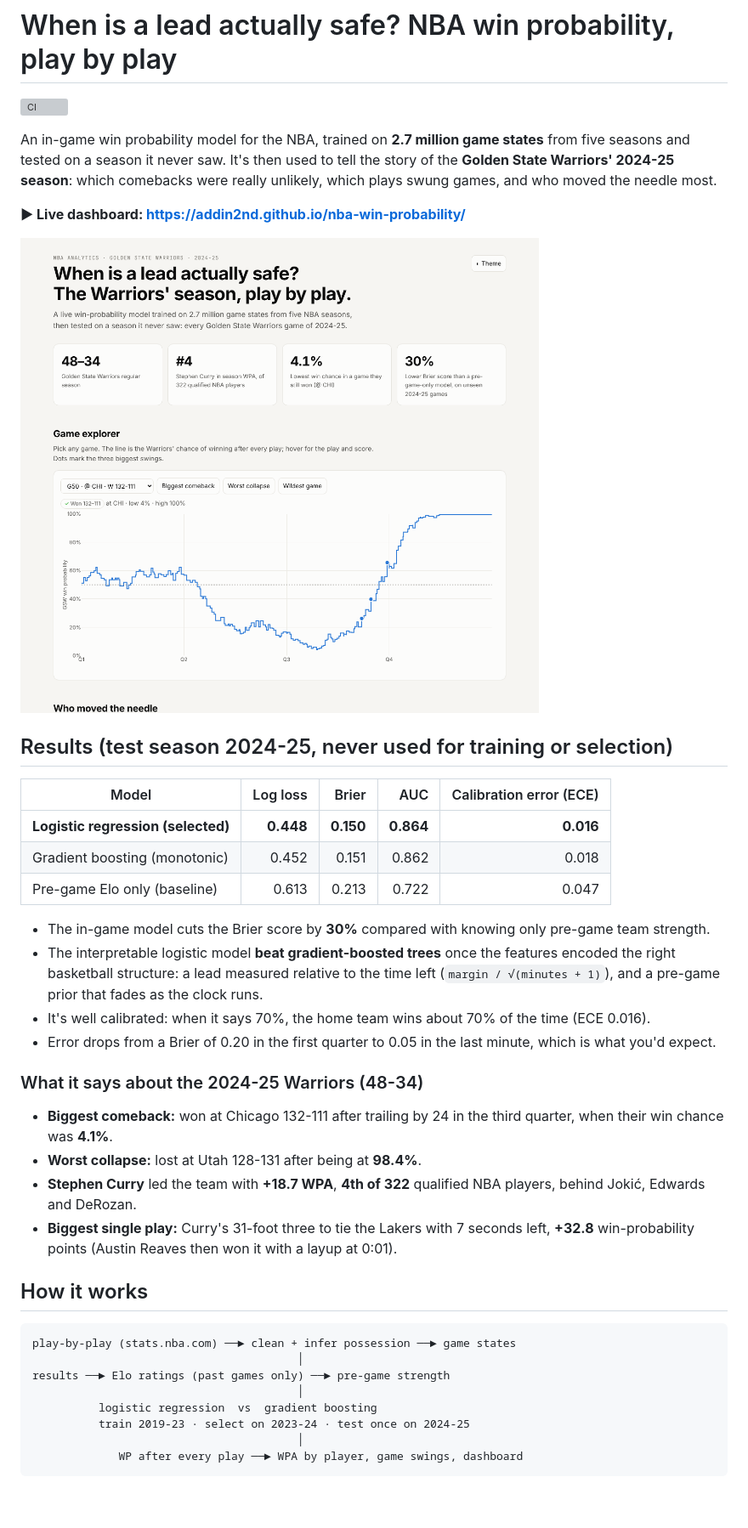
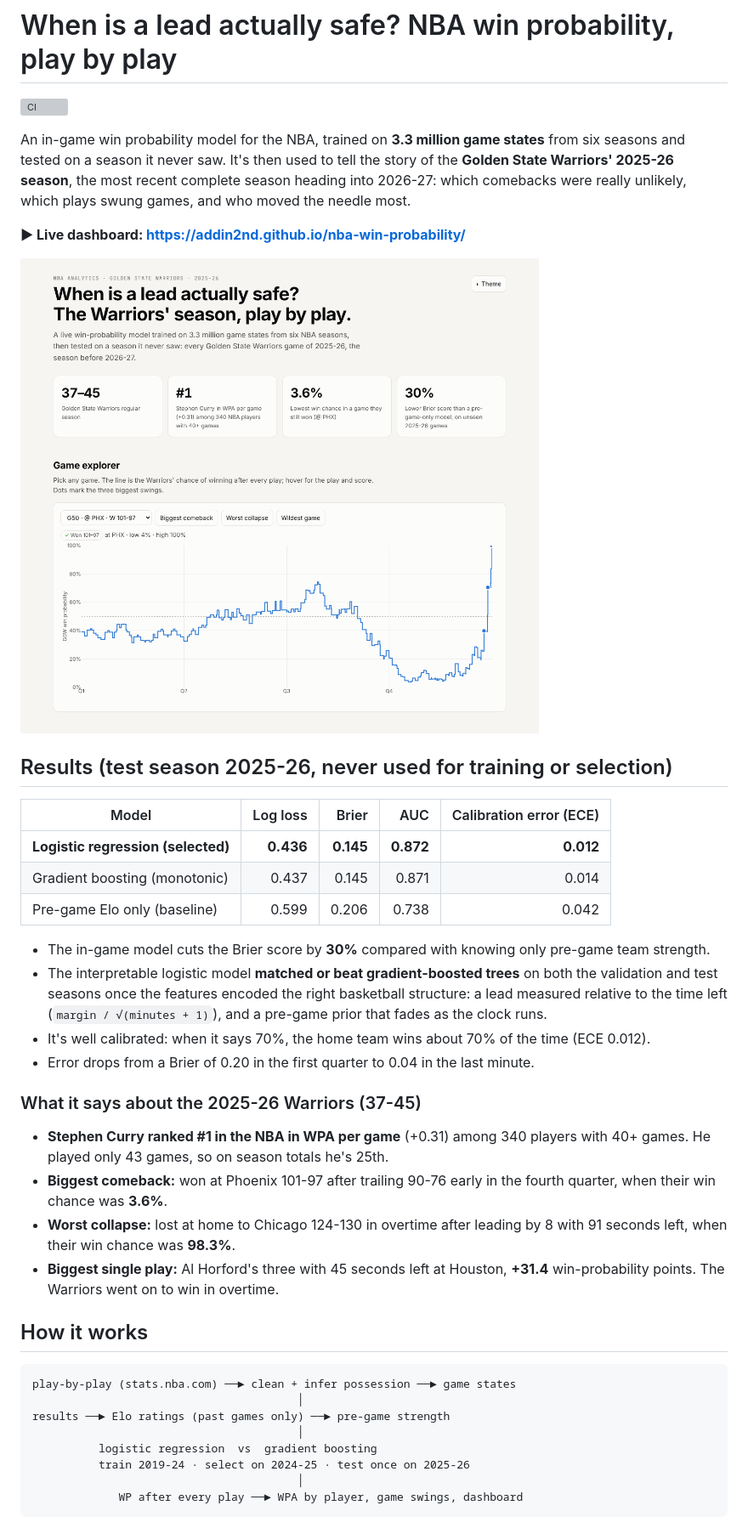
Before and after one commit to Addin2nd/nba-win-probability, a Markdown page: README.md, the part around one of its changes. Shown at 85% size. GitHub-like rendering; pictures changed too: docs/img/dashboard.png; blank space fills up the shorter version; grey boxes are pictures that could not be loaded.

Commit message:
Add 2025-26 season via v3 play-by-play feed; test on 2025-26
Co-Authored-By: Claude Opus 5.5 <noreply@anthropic.com>
Claude-Session: https://claude.ai/code/session_01ANiEbbuZnZhhQrfC549xDr

````diff
--- a/README.md
+++ b/README.md
@@ -2,31 +2,31 @@
 
 [![CI](https://github.com/Addin2nd/nba-win-probability/actions/workflows/ci.yml/badge.svg)](https://github.com/Addin2nd/nba-win-probability/actions/workflows/ci.yml)
 
-An in-game win probability model for the NBA, trained on **2.7 million game states** from five seasons and tested on a season it never saw. It's then used to tell the story of the **Golden State Warriors' 2024-25 season**: which comebacks were really unlikely, which plays swung games, and who moved the needle most.
+An in-game win probability model for the NBA, trained on **3.3 million game states** from six seasons and tested on a season it never saw. It's then used to tell the story of the **Golden State Warriors' 2025-26 season**, the most recent complete season heading into 2026-27: which comebacks were really unlikely, which plays swung games, and who moved the needle most.
 
 **▶ Live dashboard: https://addin2nd.github.io/nba-win-probability/**
 
 ![Dashboard preview](docs/img/dashboard.png)
 
-## Results (test season 2024-25, never used for training or selection)
+## Results (test season 2025-26, never used for training or selection)
 
 | Model | Log loss | Brier | AUC | Calibration error (ECE) |
 |---|---:|---:|---:|---:|
-| **Logistic regression (selected)** | **0.448** | **0.150** | **0.864** | **0.016** |
-| Gradient boosting (monotonic) | 0.452 | 0.151 | 0.862 | 0.018 |
-| Pre-game Elo only (baseline) | 0.613 | 0.213 | 0.722 | 0.047 |
+| **Logistic regression (selected)** | **0.436** | **0.145** | **0.872** | **0.012** |
+| Gradient boosting (monotonic) | 0.437 | 0.145 | 0.871 | 0.014 |
+| Pre-game Elo only (baseline) | 0.599 | 0.206 | 0.738 | 0.042 |
 
 * The in-game model cuts the Brier score by **30%** compared with knowing only pre-game team strength.
-* The interpretable logistic model **beat gradient-boosted trees** once the features encoded the right basketball structure: a lead measured relative to the time left (`margin / √(minutes + 1)`), and a pre-game prior that fades as the clock runs.
-* It's well calibrated: when it says 70%, the home team wins about 70% of the time (ECE 0.016).
-* Error drops from a Brier of 0.20 in the first quarter to 0.05 in the last minute, which is what you'd expect.
+* The interpretable logistic model **matched or beat gradient-boosted trees** on both the validation and test seasons once the features encoded the right basketball structure: a lead measured relative to the time left (`margin / √(minutes + 1)`), and a pre-game prior that fades as the clock runs.
+* It's well calibrated: when it says 70%, the home team wins about 70% of the time (ECE 0.012).
+* Error drops from a Brier of 0.20 in the first quarter to 0.04 in the last minute.
 
-### What it says about the 2024-25 Warriors (48-34)
+### What it says about the 2025-26 Warriors (37-45)
 
-* **Biggest comeback:** won at Chicago 132-111 after trailing by 24 in the third quarter, when their win chance was **4.1%**.
-* **Worst collapse:** lost at Utah 128-131 after being at **98.4%**.
-* **Stephen Curry** led the team with **+18.7 WPA**, **4th of 322** qualified NBA players, behind Jokić, Edwards and DeRozan.
-* **Biggest single play:** Curry's 31-foot three to tie the Lakers with 7 seconds left, **+32.8** win-probability points (Austin Reaves then won it with a layup at 0:01).
+* **Stephen Curry ranked #1 in the NBA in WPA per game** (+0.31) among 340 players with 40+ games. He played only 43 games, so on season totals he's 25th.
+* **Biggest comeback:** won at Phoenix 101-97 after trailing 90-76 early in the fourth quarter, when their win chance was **3.6%**.
+* **Worst collapse:** lost at home to Chicago 124-130 in overtime after leading by 8 with 91 seconds left, when their win chance was **98.3%**.
+* **Biggest single play:** Al Horford's three with 45 seconds left at Houston, **+31.4** win-probability points. The Warriors went on to win in overtime.
 
 ## How it works
 
@@ -36,7 +36,7 @@ play-by-play (stats.nba.com) ──► clean + infer possession ──► game s
 results ──► Elo ratings (past games only) ──► pre-game strength
                                         │
           logistic regression  vs  gradient boosting
-          train 2019-23 · select on 2023-24 · test once on 2024-25
+          train 2019-24 · select on 2024-25 · test once on 2025-26
                                         │
              WP after every play ──► WPA by player, game swings, dashboard
 ```
````
Also changed, not shown: other parts of README.md (+5 -5 lines), 9 other files.
